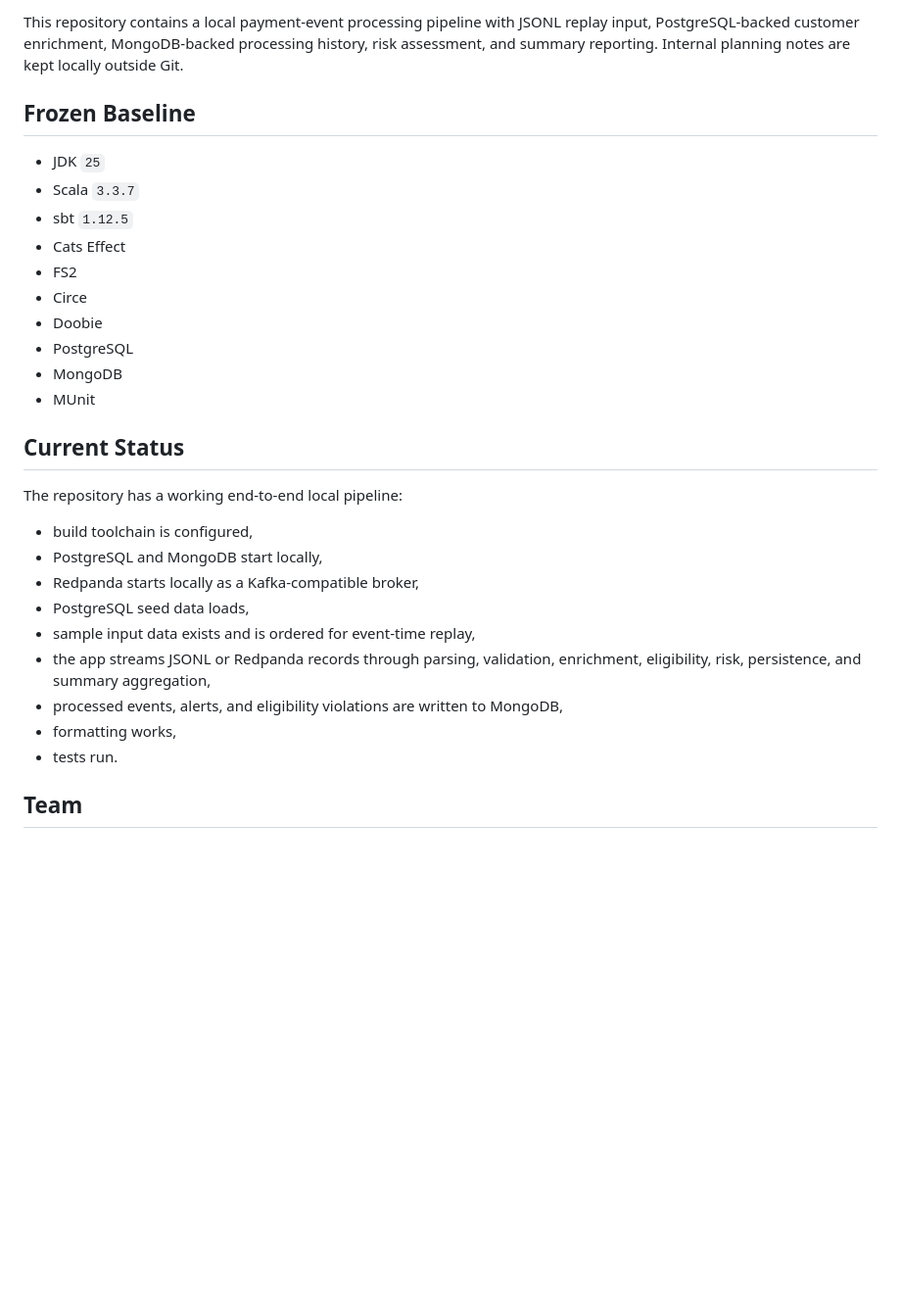
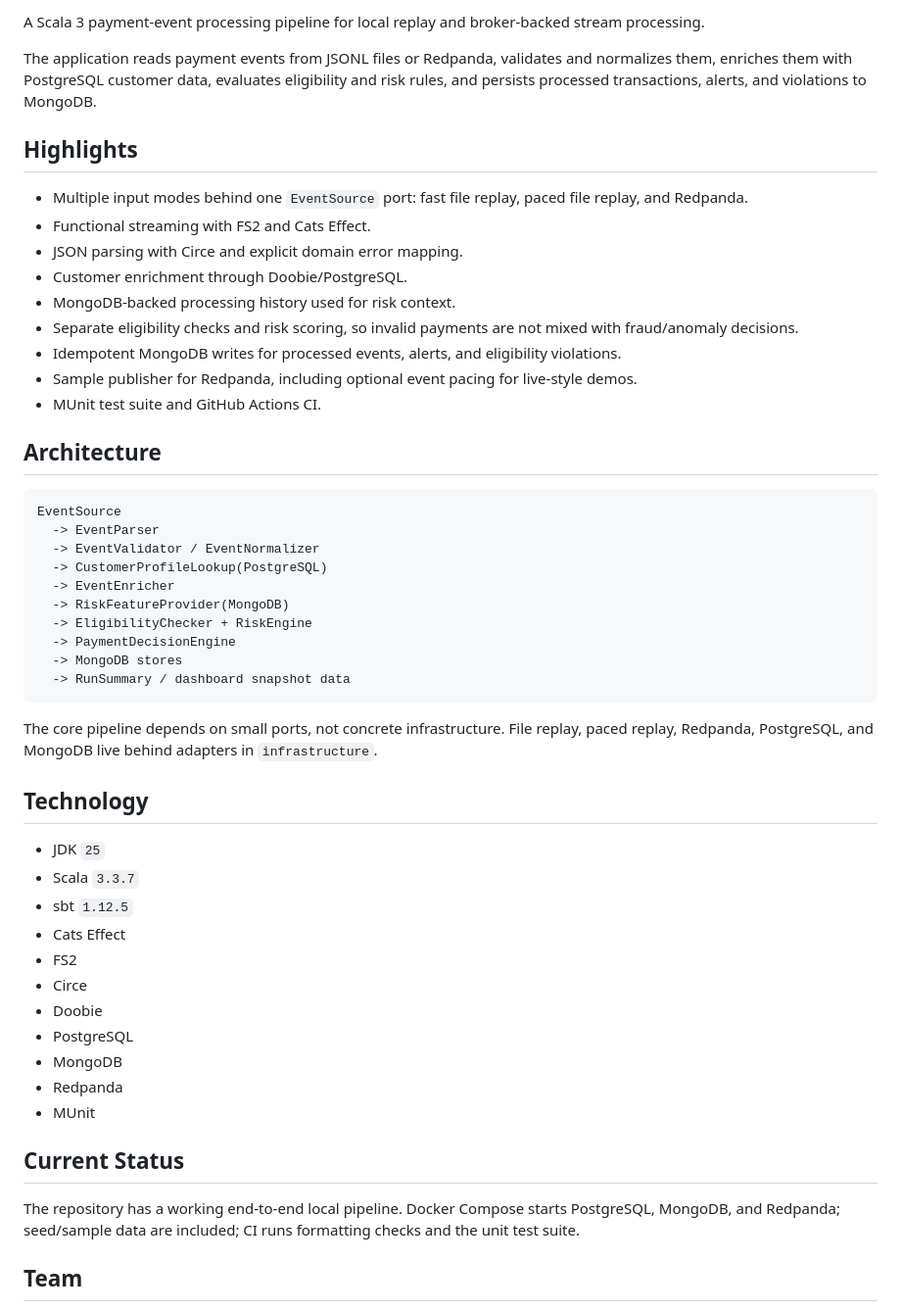
Before and after one commit to IgorKolodziej/payment-event-pipeline, a Markdown page: README.md, the part around one of its changes. Shown at 98% size. Drawn GitHub-style; blank space fills up the shorter version.

Commit message:
Polish README project overview

````diff
--- a/README.md
+++ b/README.md
@@ -4,7 +4,38 @@ Scala 3 team project for a local payment-event processing pipeline.
 
-This repository contains a local payment-event processing pipeline with JSONL replay input, PostgreSQL-backed customer enrichment, MongoDB-backed processing history, risk assessment, and summary reporting. Internal planning notes are kept locally outside Git.
+A Scala 3 payment-event processing pipeline for local replay and broker-backed stream processing.
 
-## Frozen Baseline
+The application reads payment events from JSONL files or Redpanda, validates and normalizes them, enriches them with PostgreSQL customer data, evaluates eligibility and risk rules, and persists processed transactions, alerts, and violations to MongoDB.
+
+## Highlights
+
+- Multiple input modes behind one `EventSource` port: fast file replay, paced file replay, and Redpanda.
+- Functional streaming with FS2 and Cats Effect.
+- JSON parsing with Circe and explicit domain error mapping.
+- Customer enrichment through Doobie/PostgreSQL.
+- MongoDB-backed processing history used for risk context.
+- Separate eligibility checks and risk scoring, so invalid payments are not mixed with fraud/anomaly decisions.
+- Idempotent MongoDB writes for processed events, alerts, and eligibility violations.
+- Sample publisher for Redpanda, including optional event pacing for live-style demos.
+- MUnit test suite and GitHub Actions CI.
+
+## Architecture
+
+```text
+EventSource
+  -> EventParser
+  -> EventValidator / EventNormalizer
+  -> CustomerProfileLookup(PostgreSQL)
+  -> EventEnricher
+  -> RiskFeatureProvider(MongoDB)
+  -> EligibilityChecker + RiskEngine
+  -> PaymentDecisionEngine
+  -> MongoDB stores
+  -> RunSummary / dashboard snapshot data
+```
+
+The core pipeline depends on small ports, not concrete infrastructure. File replay, paced replay, Redpanda, PostgreSQL, and MongoDB live behind adapters in `infrastructure`.
+
+## Technology
 
 - JDK `25`
 - Scala `3.3.7`
@@ -15,21 +46,12 @@ This repository contains a local payment-event processing pipeline with JSONL re
 - Doobie
 - PostgreSQL
 - MongoDB
+- Redpanda
 - MUnit
 
 ## Current Status
 
-The repository has a working end-to-end local pipeline:
-
-- build toolchain is configured,
-- PostgreSQL and MongoDB start locally,
-- Redpanda starts locally as a Kafka-compatible broker,
-- PostgreSQL seed data loads,
-- sample input data exists and is ordered for event-time replay,
-- the app streams JSONL or Redpanda records through parsing, validation, enrichment, eligibility, risk, persistence, and summary aggregation,
-- processed events, alerts, and eligibility violations are written to MongoDB,
-- formatting works,
-- tests run.
+The repository has a working end-to-end local pipeline. Docker Compose starts PostgreSQL, MongoDB, and Redpanda; seed/sample data are included; CI runs formatting checks and the unit test suite.
 
 ## Team
 
````
Also changed, not shown: other parts of README.md (+12 -7 lines).
